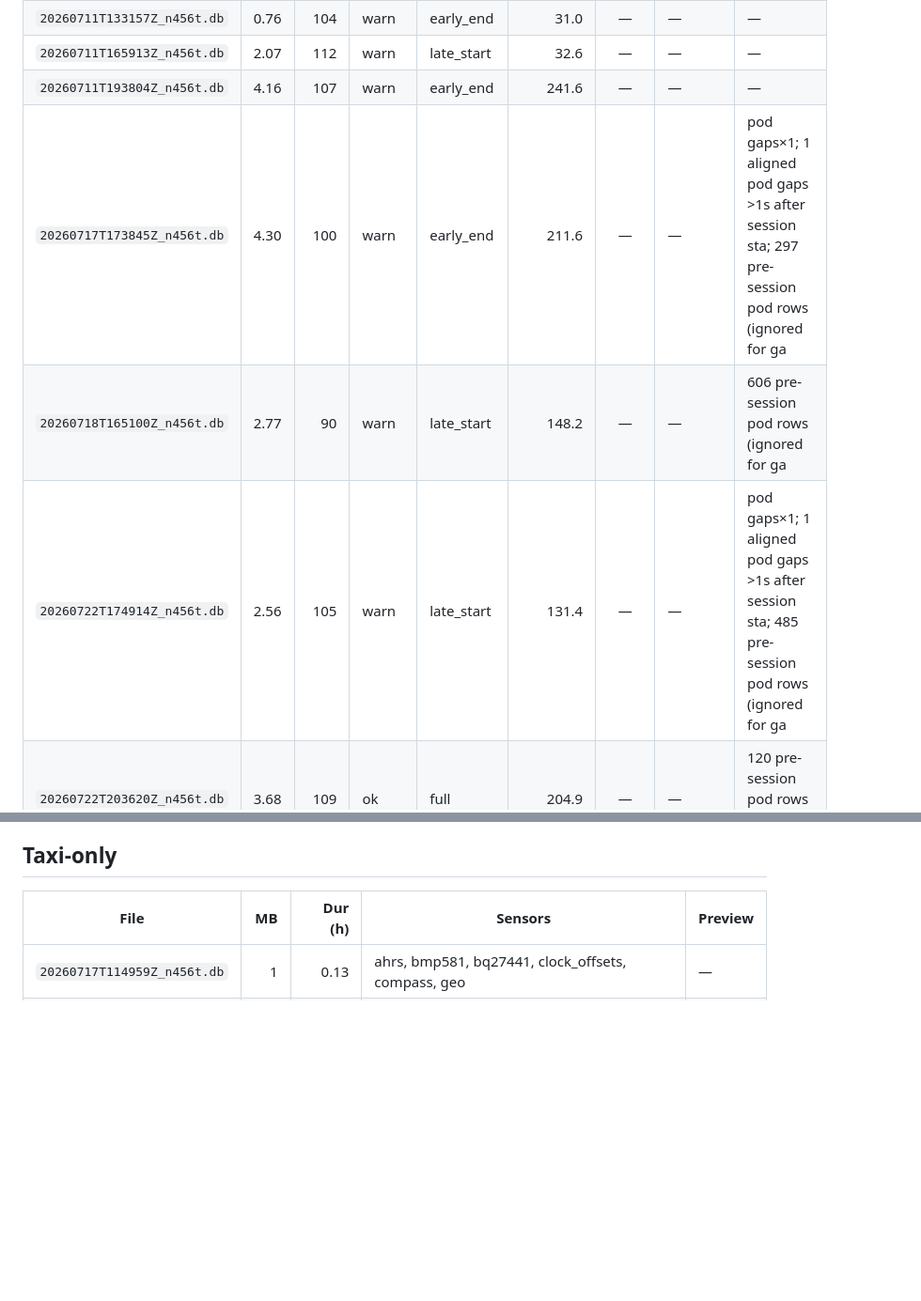
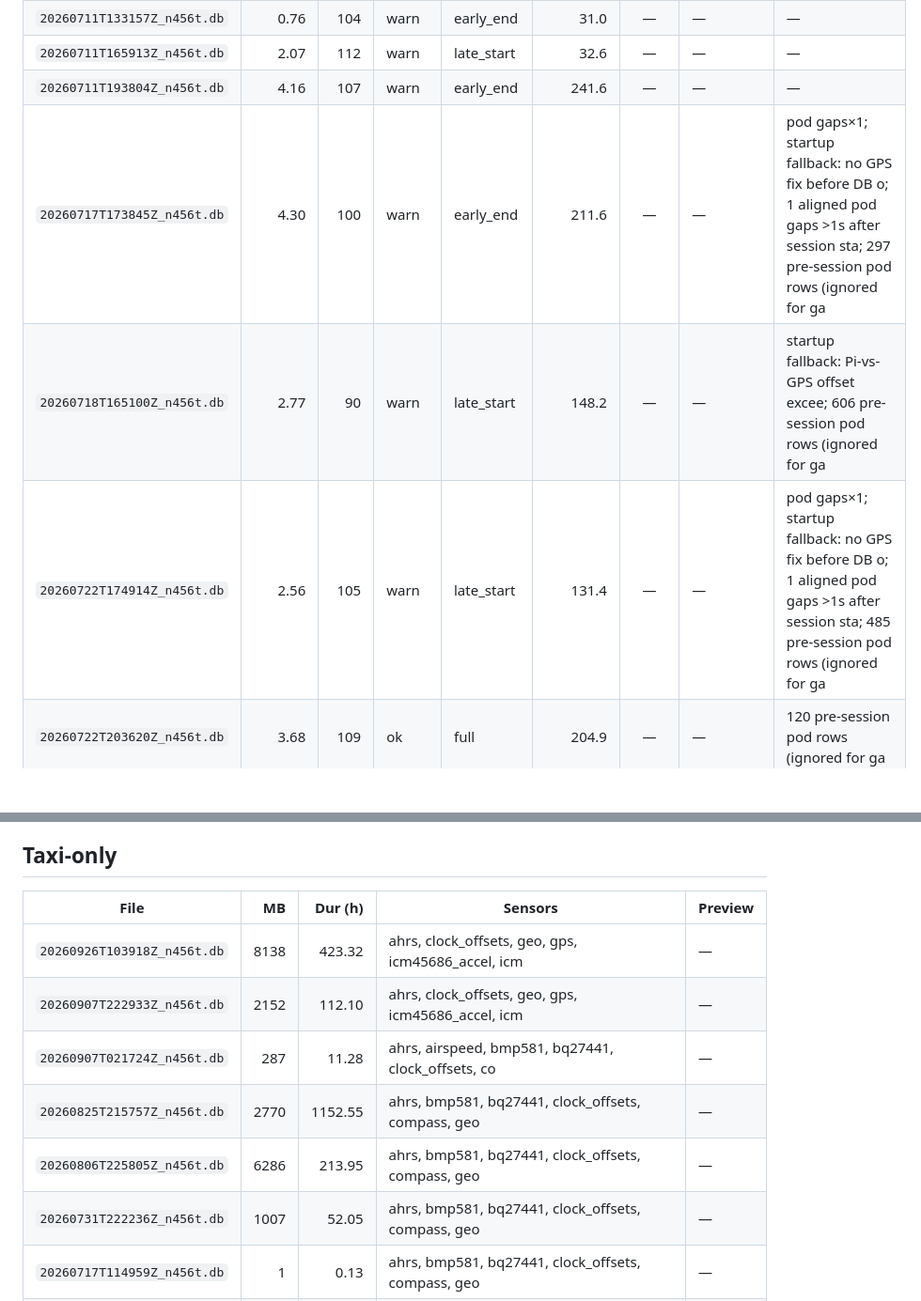
Before and after one commit to westphae/kingfisher, a Markdown page: docs/analysis/ledger.md, 2 parts joined by grey strips. Shown at 94% size. Drawn GitHub-style; blank space fills up the shorter version.

```diff
--- a/docs/analysis/ledger.md
+++ b/docs/analysis/ledger.md
@@ -24,7 +25,7 @@ Classification: `flight` if GPS max groundspeed ≥ 40 kt (or sidecar override);
 | `20260711T133157Z_n456t.db` | 0.76 | 104 | warn | early_end | 31.0 | — | — | — |
 | `20260711T165913Z_n456t.db` | 2.07 | 112 | warn | late_start | 32.6 | — | — | — |
 | `20260711T193804Z_n456t.db` | 4.16 | 107 | warn | early_end | 241.6 | — | — | — |
-| `20260717T173845Z_n456t.db` | 4.30 | 100 | warn | early_end | 211.6 | — | — | pod gaps×1; 1 aligned pod gaps >1s after session sta; 297 pre-session pod rows (ignored for ga |
-| `20260718T165100Z_n456t.db` | 2.77 | 90 | warn | late_start | 148.2 | — | — | 606 pre-session pod rows (ignored for ga |
-| `20260722T174914Z_n456t.db` | 2.56 | 105 | warn | late_start | 131.4 | — | — | pod gaps×1; 1 aligned pod gaps >1s after session sta; 485 pre-session pod rows (ignored for ga |
+| `20260717T173845Z_n456t.db` | 4.30 | 100 | warn | early_end | 211.6 | — | — | pod gaps×1; startup fallback: no GPS fix before DB o; 1 aligned pod gaps >1s after session sta; 297 pre-session pod rows (ignored for ga |
+| `20260718T165100Z_n456t.db` | 2.77 | 90 | warn | late_start | 148.2 | — | — | startup fallback: Pi-vs-GPS offset excee; 606 pre-session pod rows (ignored for ga |
+| `20260722T174914Z_n456t.db` | 2.56 | 105 | warn | late_start | 131.4 | — | — | pod gaps×1; startup fallback: no GPS fix before DB o; 1 aligned pod gaps >1s after session sta; 485 pre-session pod rows (ignored for ga |
 | `20260722T203620Z_n456t.db` | 3.68 | 109 | ok | full | 204.9 | — | — | 120 pre-session pod rows (ignored for ga |
@@ -82,6 +94,12 @@ _None._
 
 | File | MB | Dur (h) | Sensors | Preview |
 |------|---:|--------:|---------|---------|
+| `20260926T103918Z_n456t.db` | 8138 | 423.32 | ahrs, clock_offsets, geo, gps, icm45686_accel, icm | — |
+| `20260907T222933Z_n456t.db` | 2152 | 112.10 | ahrs, clock_offsets, geo, gps, icm45686_accel, icm | — |
+| `20260907T021724Z_n456t.db` | 287 | 11.28 | ahrs, airspeed, bmp581, bq27441, clock_offsets, co | — |
+| `20260825T215757Z_n456t.db` | 2770 | 1152.55 | ahrs, bmp581, bq27441, clock_offsets, compass, geo | — |
+| `20260806T225805Z_n456t.db` | 6286 | 213.95 | ahrs, bmp581, bq27441, clock_offsets, compass, geo | — |
+| `20260731T222236Z_n456t.db` | 1007 | 52.05 | ahrs, bmp581, bq27441, clock_offsets, compass, geo | — |
 | `20260717T114959Z_n456t.db` | 1 | 0.13 | ahrs, bmp581, bq27441, clock_offsets, compass, geo | — |
 | `20260714T191102Z_n456t.db` | 98 | 2.60 | ahrs, bmp581, bq27441, clock_offsets, compass, geo | — |
 | `20260714T030640Z_n456t.db` | 18 | 0.56 | ahrs, bmp581, bq27441, clock_offsets, compass, geo | — |
```
Also changed, not shown: other parts of docs/analysis/ledger.md (+76 -37 lines).
